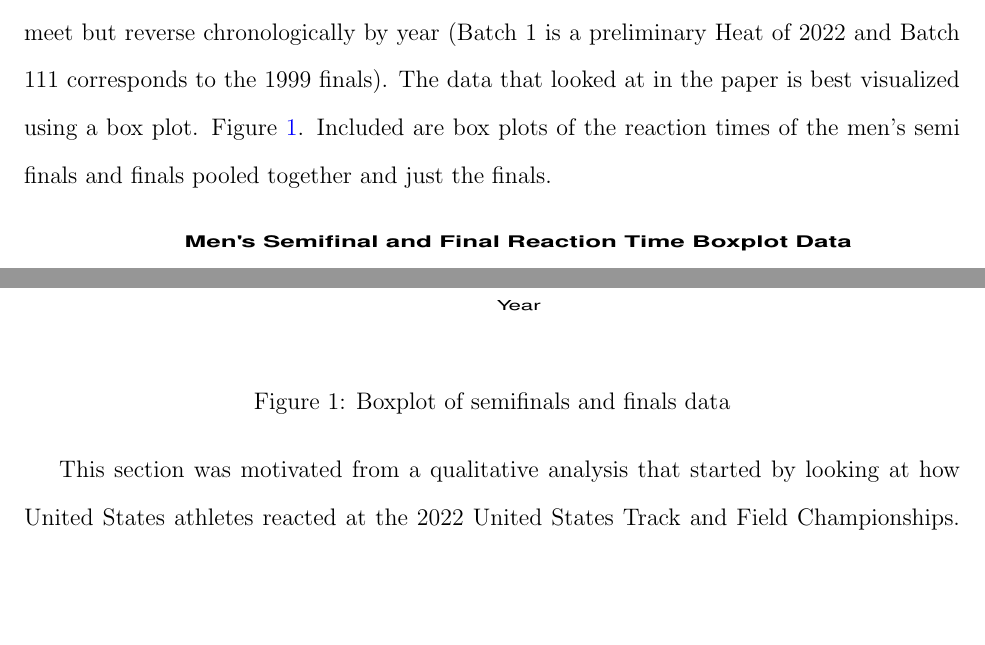
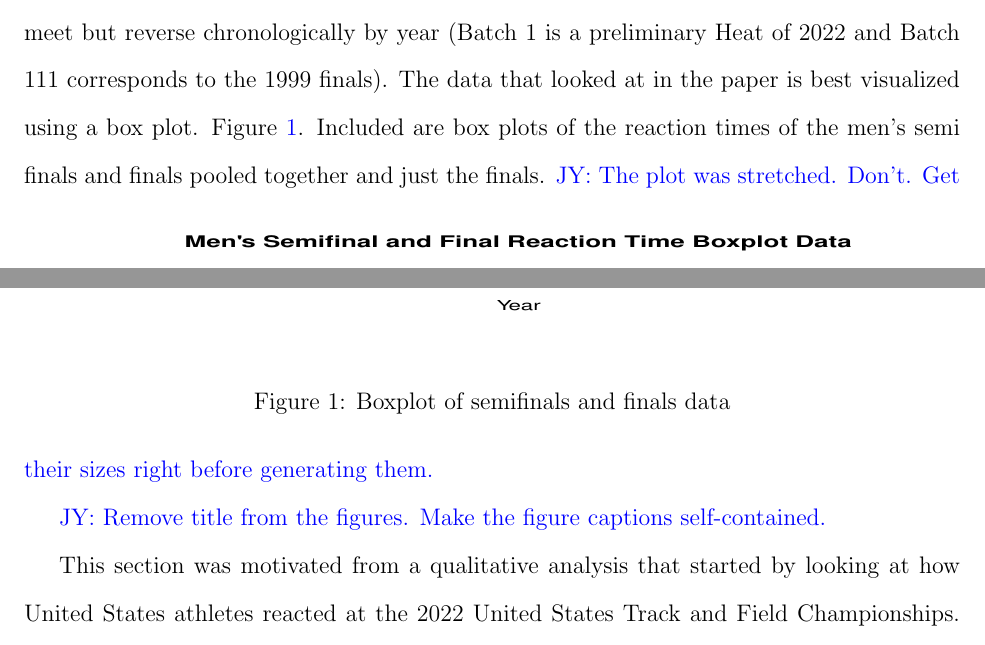
Before and after one commit to ofiore/Thesis, a LaTeX paper (Manuscript/manuscript.tex): two parts of page 8 of 19 before the commit and two parts of page 8 of 20 after it, joined at a grey line, cut so that both start at the same text, the shorter picture padded with empty space. Compiled offline with pdfLaTeX.

Commit message:
comments on figures

```diff
--- a/Manuscript/manuscript.tex
+++ b/Manuscript/manuscript.tex
@@ -319,7 +319,9 @@ together and just the finals.
   \includegraphics[width=\textwidth,height=4in]{DataBoxPlot}
   \caption{Boxplot of semifinals and finals data}\label{fig:DataBoxPlot}
 \end{figure}
+\jy{The plot was stretched. Don't. Get their sizes right before generating them.}
 
+\jy{Remove title from the figures. Make the figure captions self-contained.}
 \begin{figure}[h]
   \centering
   \includegraphics{BoxplotFinals}
```
